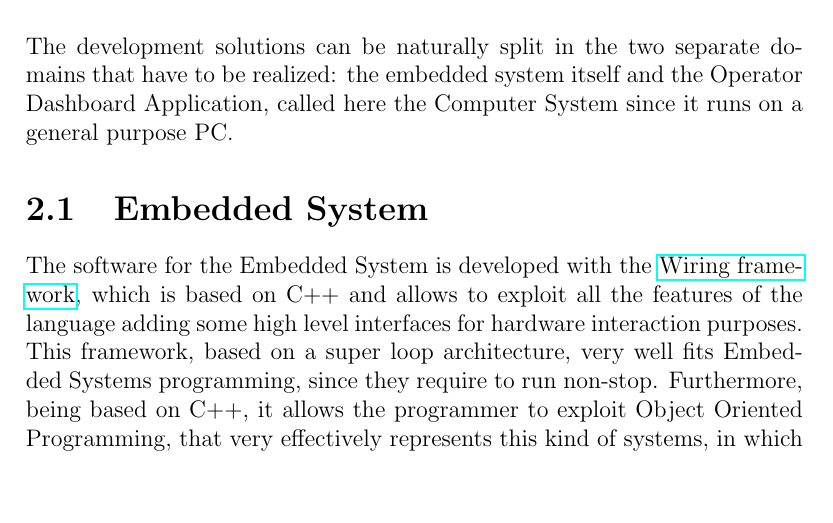
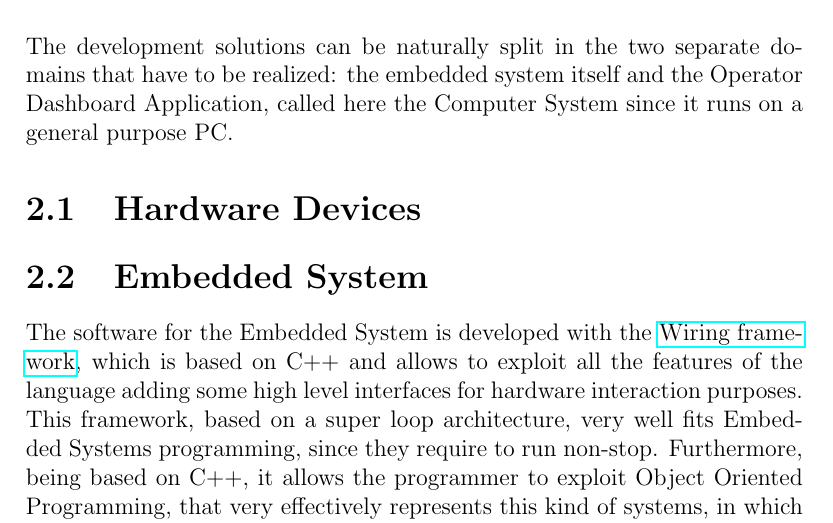
Before and after one commit to KimboCoffee/esiot-assignment02, a LaTeX document (report/tex-files/report.tex): part of page 9 of 12, cut so that both start at the same text, the shorter picture padded with empty space. Compiled offline with pdfLaTeX.

Commit message:
Modified document structure to add section about hardware system development

```diff
--- a/report/tex-files/report.tex
+++ b/report/tex-files/report.tex
@@ -112,6 +112,8 @@
 	\chapter{Development}
 	The development solutions can be naturally split in the two separate domains that have to be realized: the embedded system itself and the Operator Dashboard Application, called here the Computer System since it runs on a general purpose PC.
 
+	\section{Hardware Devices}
+
 	\section{Embedded System}
 	The software for the Embedded System is developed with the \href{https://wiring.org.co/}{Wiring framework}, which is based on C++ and allows to exploit all the features of the language adding some high level interfaces for hardware interaction purposes. This framework, based on a super loop architecture, very well fits Embedded Systems programming, since they require to run non-stop. Furthermore, being based on C++, it allows the programmer to exploit Object Oriented Programming, that very effectively represents this kind of systems, in which different devices work together and exchange messages.
 
```
